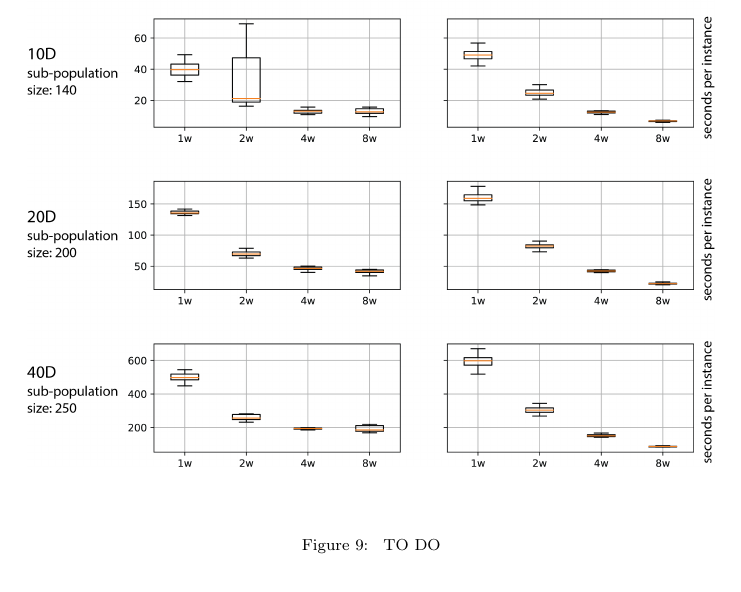
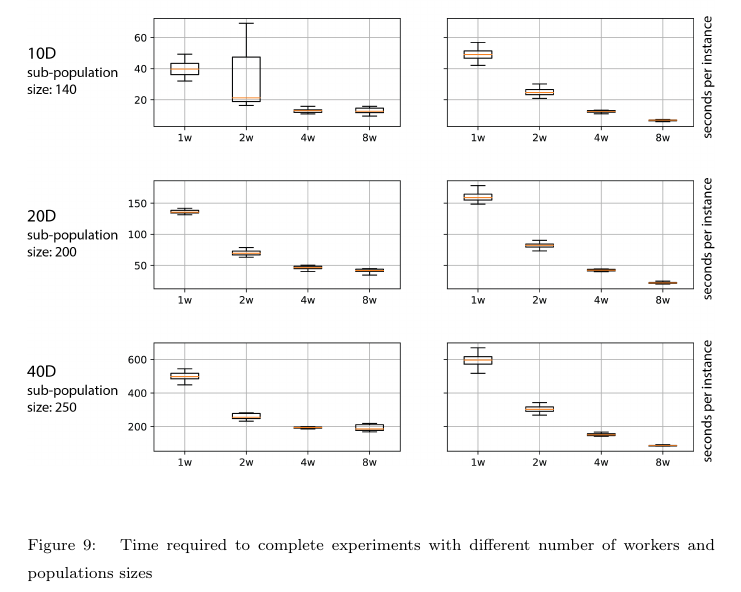
Before and after one commit to mariosky/2019-FGCS-Swarm, a LaTeX paper (draft.tex): part of page 29 of 29, cut at the place of the change. Compiled offline with pdfLaTeX.

Commit message:
Caption added

```diff
--- a/draft.tex
+++ b/draft.tex
@@ -778,7 +778,7 @@ comparisons against other methods.
 \begin{figure}[ht]
     \centering
     \includegraphics[width=\textwidth]{sp_size_worker}
-    \caption{ TO DO}
+    \caption{ Time required to complete experiments with different number of workers and populations sizes }
     \label{fig:worker}
 \end{figure}
 
```
